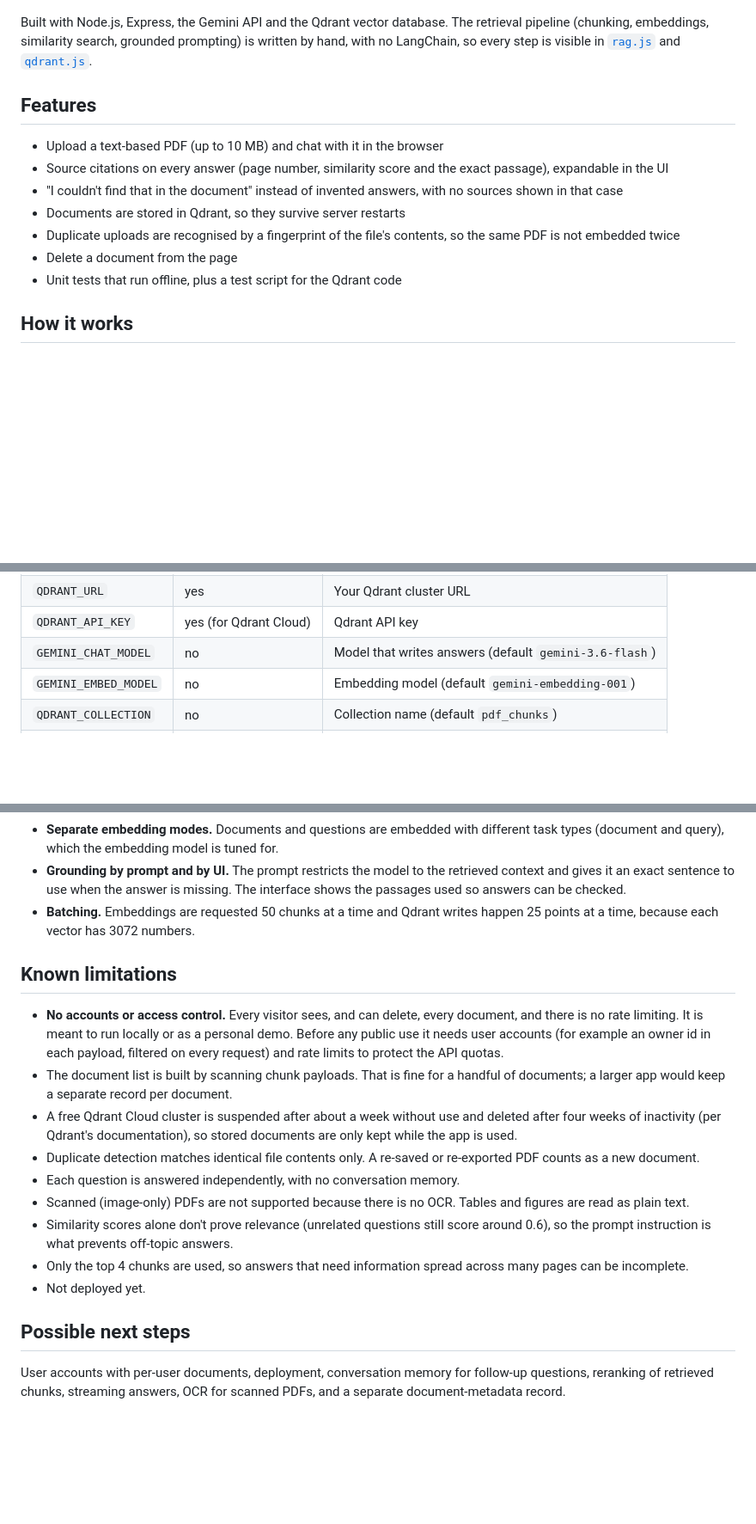
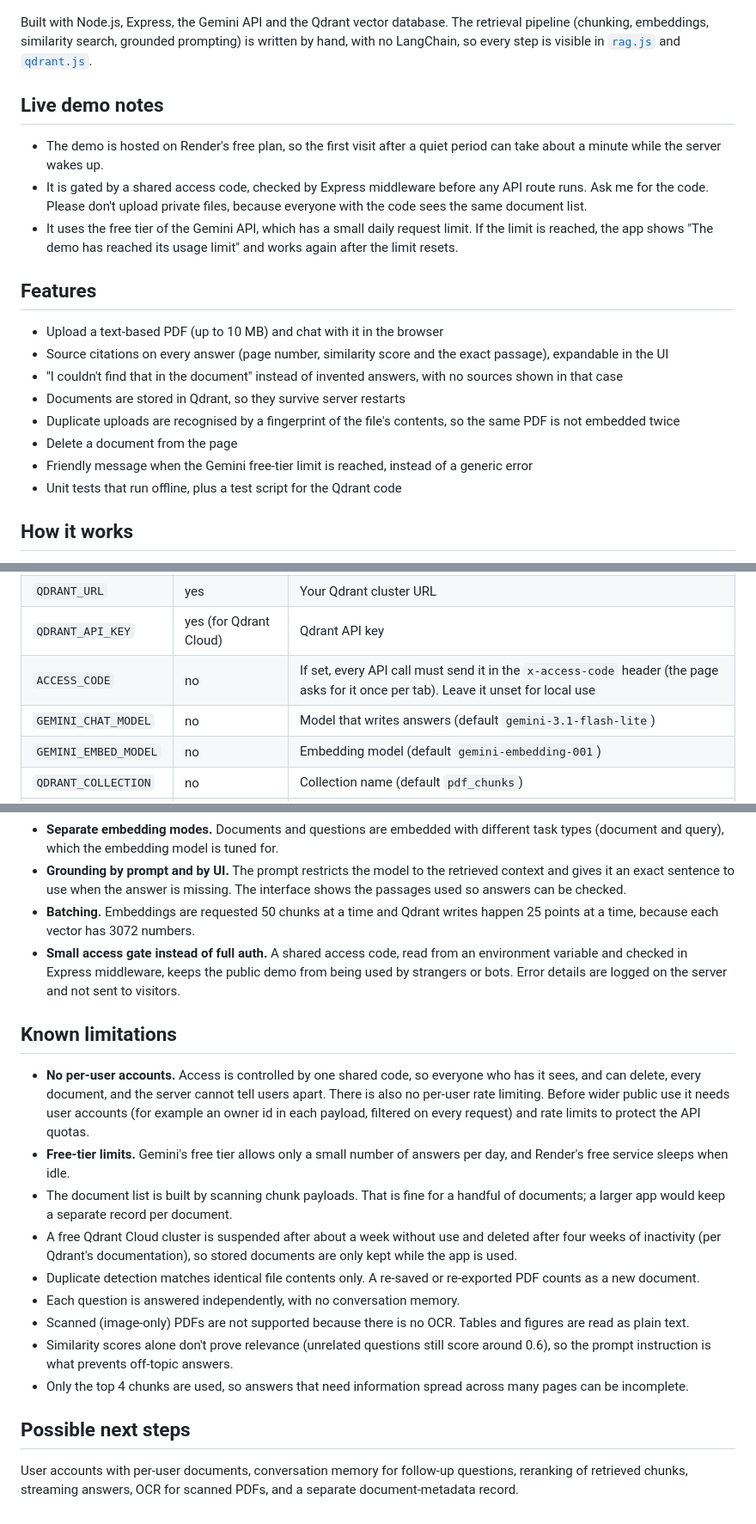
Before and after one commit to Deva-0301/rag-pdf-chat, a Markdown page: README.md, 3 parts joined by grey strips. Shown at 86% size. Drawn GitHub-style; blank space fills up the shorter version.

Commit message:
Update README for live demo

```diff
--- a/README.md
+++ b/README.md
@@ -8,6 +8,12 @@ Upload a PDF and ask questions about it. Answers come only from the document, wi
 ![Question the document cannot answer](docs/screenshot-notfound.png)
 
 Built with Node.js, Express, the Gemini API and the Qdrant vector database. The retrieval pipeline (chunking, embeddings, similarity search, grounded prompting) is written by hand, with no LangChain, so every step is visible in [`rag.js`](rag.js) and [`qdrant.js`](qdrant.js).
+
+## Live demo notes
+
+- The demo is hosted on Render's free plan, so the first visit after a quiet period can take about a minute while the server wakes up.
+- It is gated by a shared access code, checked by Express middleware before any API route runs. Ask me for the code. Please don't upload private files, because everyone with the code sees the same document list.
+- It uses the free tier of the Gemini API, which has a small daily request limit. If the limit is reached, the app shows "The demo has reached its usage limit" and works again after the limit resets.
 
 ## Features
 
@@ -17,6 +23,7 @@ Built with Node.js, Express, the Gemini API and the Qdrant vector database. The
 - Documents are stored in Qdrant, so they survive server restarts
 - Duplicate uploads are recognised by a fingerprint of the file's contents, so the same PDF is not embedded twice
 - Delete a document from the page
+- Friendly message when the Gemini free-tier limit is reached, instead of a generic error
 - Unit tests that run offline, plus a test script for the Qdrant code
 
 ## How it works
@@ -71,7 +79,8 @@ npm start                # open http://localhost:3000
 | `GEMINI_API_KEY` | yes | Gemini API key |
 | `QDRANT_URL` | yes | Your Qdrant cluster URL |
 | `QDRANT_API_KEY` | yes (for Qdrant Cloud) | Qdrant API key |
-| `GEMINI_CHAT_MODEL` | no | Model that writes answers (default `gemini-3.6-flash`) |
+| `ACCESS_CODE` | no | If set, every API call must send it in the `x-access-code` header (the page asks for it once per tab). Leave it unset for local use |
+| `GEMINI_CHAT_MODEL` | no | Model that writes answers (default `gemini-3.1-flash-lite`) |
 | `GEMINI_EMBED_MODEL` | no | Embedding model (default `gemini-embedding-001`) |
 | `QDRANT_COLLECTION` | no | Collection name (default `pdf_chunks`) |
 | `PORT` | no | Server port (default `3000`) |
@@ -102,10 +113,12 @@ npm run test:qdrant      # needs QDRANT_URL and QDRANT_API_KEY
 - **Separate embedding modes.** Documents and questions are embedded with different task types (document and query), which the embedding model is tuned for.
 - **Grounding by prompt and by UI.** The prompt restricts the model to the retrieved context and gives it an exact sentence to use when the answer is missing. The interface shows the passages used so answers can be checked.
 - **Batching.** Embeddings are requested 50 chunks at a time and Qdrant writes happen 25 points at a time, because each vector has 3072 numbers.
+- **Small access gate instead of full auth.** A shared access code, read from an environment variable and checked in Express middleware, keeps the public demo from being used by strangers or bots. Error details are logged on the server and not sent to visitors.
 
 ## Known limitations
 
-- **No accounts or access control.** Every visitor sees, and can delete, every document, and there is no rate limiting. It is meant to run locally or as a personal demo. Before any public use it needs user accounts (for example an owner id in each payload, filtered on every request) and rate limits to protect the API quotas.
+- **No per-user accounts.** Access is controlled by one shared code, so everyone who has it sees, and can delete, every document, and the server cannot tell users apart. There is also no per-user rate limiting. Before wider public use it needs user accounts (for example an owner id in each payload, filtered on every request) and rate limits to protect the API quotas.
+- **Free-tier limits.** Gemini's free tier allows only a small number of answers per day, and Render's free service sleeps when idle.
 - The document list is built by scanning chunk payloads. That is fine for a handful of documents; a larger app would keep a separate record per document.
 - A free Qdrant Cloud cluster is suspended after about a week without use and deleted after four weeks of inactivity (per Qdrant's documentation), so stored documents are only kept while the app is used.
 - Duplicate detection matches identical file contents only. A re-saved or re-exported PDF counts as a new document.
@@ -113,8 +126,7 @@ npm run test:qdrant      # needs QDRANT_URL and QDRANT_API_KEY
 - Scanned (image-only) PDFs are not supported because there is no OCR. Tables and figures are read as plain text.
 - Similarity scores alone don't prove relevance (unrelated questions still score around 0.6), so the prompt instruction is what prevents off-topic answers.
 - Only the top 4 chunks are used, so answers that need information spread across many pages can be incomplete.
-- Not deployed yet.
 
 ## Possible next steps
 
-User accounts with per-user documents, deployment, conversation memory for follow-up questions, reranking of retrieved chunks, streaming answers, OCR for scanned PDFs, and a separate document-metadata record.
+User accounts with per-user documents, conversation memory for follow-up questions, reranking of retrieved chunks, streaming answers, OCR for scanned PDFs, and a separate document-metadata record.
```
Also changed, not shown: other parts of README.md (+6 -3 lines).
